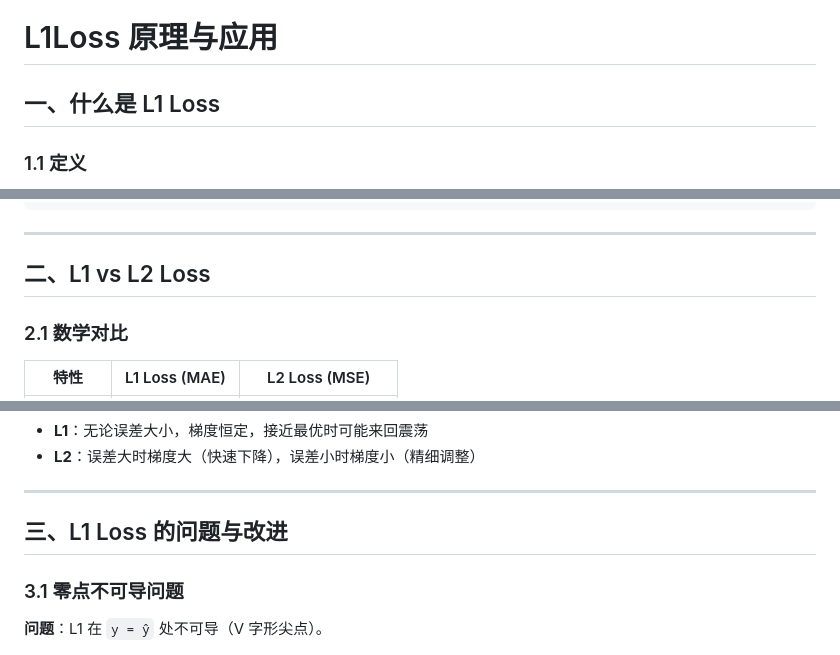
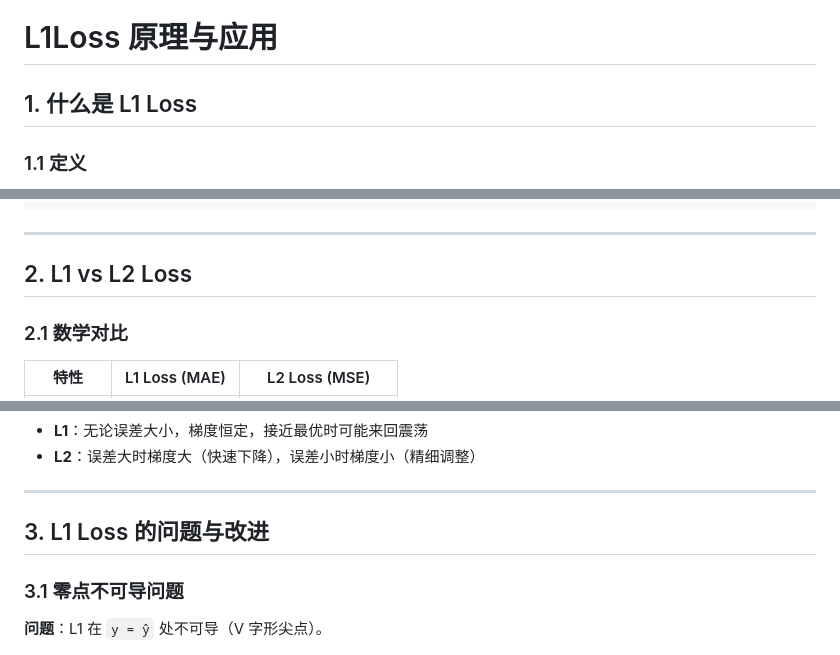
Before and after one commit to wanghaiyang1930/wanghaiyang1930.github.io, a Markdown page: docs/deeplearning/l1_loss.md, 3 parts joined by grey strips. Rendered like a GitHub page.

```diff
--- a/docs/deeplearning/l1_loss.md
+++ b/docs/deeplearning/l1_loss.md
@@ -1,6 +1,6 @@
 # L1Loss 原理与应用
 
-## 一、什么是 L1 Loss
+## 1. 什么是 L1 Loss
 
 ### 1.1 定义
 
@@ -36,7 +36,7 @@ L1 Loss    = (0.5 + 1.0 + 0.0) / 3 = 0.5
 
 ---
 
-## 二、L1 vs L2 Loss
+## 2. L1 vs L2 Loss
 
 ### 2.1 数学对比
 
@@ -107,7 +107,7 @@ L2 = (0 + 0 + 0 + 96²) / 4 = 2304.0
 
 ---
 
-## 三、L1 Loss 的问题与改进
+## 3. L1 Loss 的问题与改进
 
 ### 3.1 零点不可导问题
 
```
Also changed, not shown: other parts of docs/deeplearning/l1_loss.md (+12 -14 lines).
